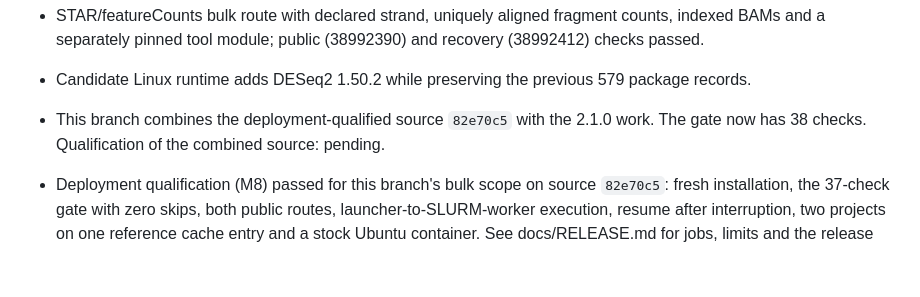
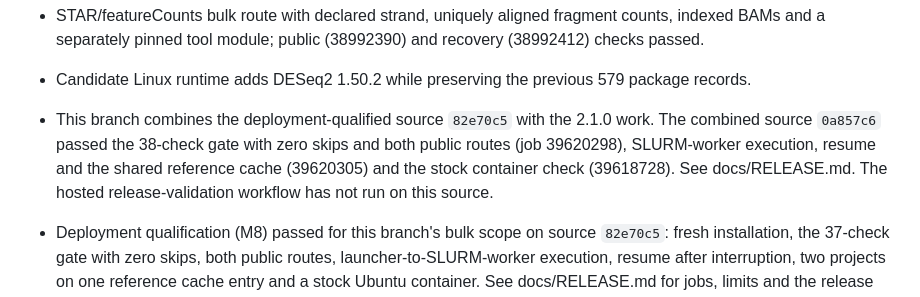
Before and after one commit to prem-p-singh/RNASeq-pipeline, a Markdown page: CHANGELOG.md, the part around the change. Drawn GitHub-style; blank space fills up the shorter version.

```diff
--- a/CHANGELOG.md
+++ b/CHANGELOG.md
@@ -28,7 +28,7 @@ Scope: bulk completion (milestones M1–M3). Later assay families are planned fo
 - Full-genome Salmon decoy construction, identifier checks and reference/cache integrity verification.
 - STAR/featureCounts bulk route with declared strand, uniquely aligned fragment counts, indexed BAMs and a separately pinned tool module; public (38992390) and recovery (38992412) checks passed.
 - Candidate Linux runtime adds DESeq2 1.50.2 while preserving the previous 579 package records.
-- This branch combines the deployment-qualified source `82e70c5` with the 2.1.0 work. The gate now has 38 checks. Qualification of the combined source: pending.
+- This branch combines the deployment-qualified source `82e70c5` with the 2.1.0 work. The combined source `0a857c6` passed the 38-check gate with zero skips and both public routes (job 39620298), SLURM-worker execution, resume and the shared reference cache (39620305) and the stock container check (39618728). See docs/RELEASE.md. The hosted release-validation workflow has not run on this source.
 - Deployment qualification (M8) passed for this branch's bulk scope on source `82e70c5`: fresh installation, the 37-check gate with zero skips, both public routes, launcher-to-SLURM-worker execution, resume after interruption, two projects on one reference cache entry and a stock Ubuntu container. See docs/RELEASE.md for jobs, limits and the release matrix. The hosted release-validation workflow has not run on this source.
 - SLURM profiles wait 120 seconds for worker outputs (30 or 60 before). On NFS mounts that cache directories for 60 seconds, a resumed or retried job was reported as missing its outputs.
 - `scripts/qualify_deployment.sbatch` runs the distributed and container checks; `tests/check_public.sh --verify` checks a project that another launcher ran; `RNASEQ_VALIDATE_ROOT` relocates the validation runtime.
```
Also changed, not shown: docs/RELEASE.md (+17 -1 lines).
